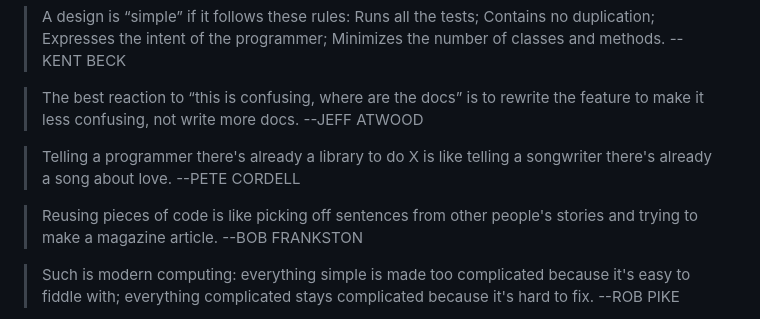
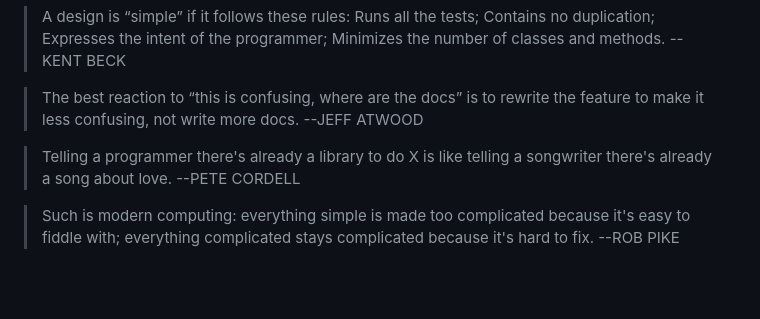
Before and after one commit to stepanenko/stepanenko, a Markdown page: quotes.md, the part around the change. Rendered like a GitHub page; blank space fills up the shorter version.

```diff
--- a/quotes.md
+++ b/quotes.md
@@ -204,8 +204,6 @@
 
 > Telling a programmer there's already a library to do X is like telling a songwriter there's already a song about love. --PETE CORDELL
 
-> Reusing pieces of code is like picking off sentences from other people's stories and trying to make a magazine article. --BOB FRANKSTON
-
 > Such is modern computing: everything simple is made too complicated because it's easy to fiddle with; everything complicated stays complicated because it's hard to fix. --ROB PIKE
 
 > 90% of the functionality delivered now is better than 100% delivered never. --BRIAN W. KERNIGHAN and P. J. PLAUGHER
```
